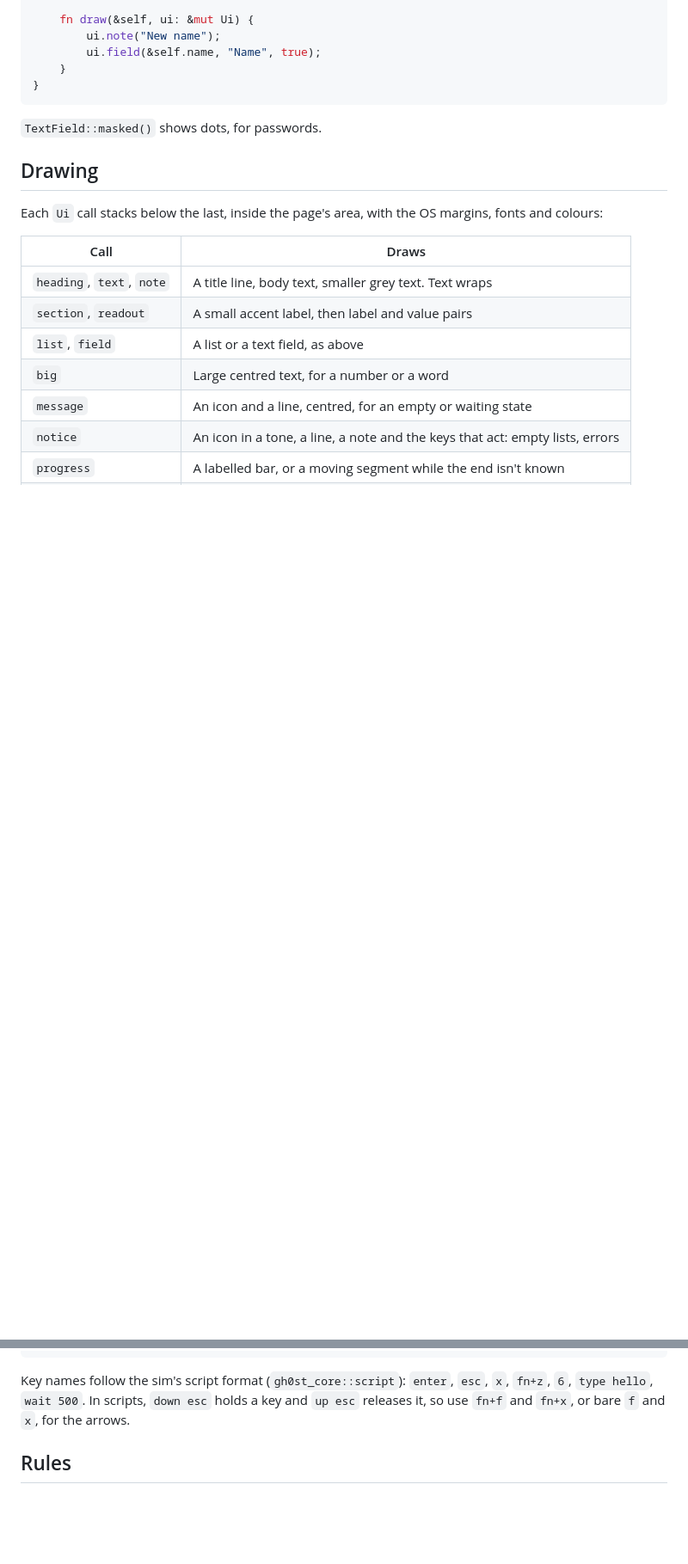
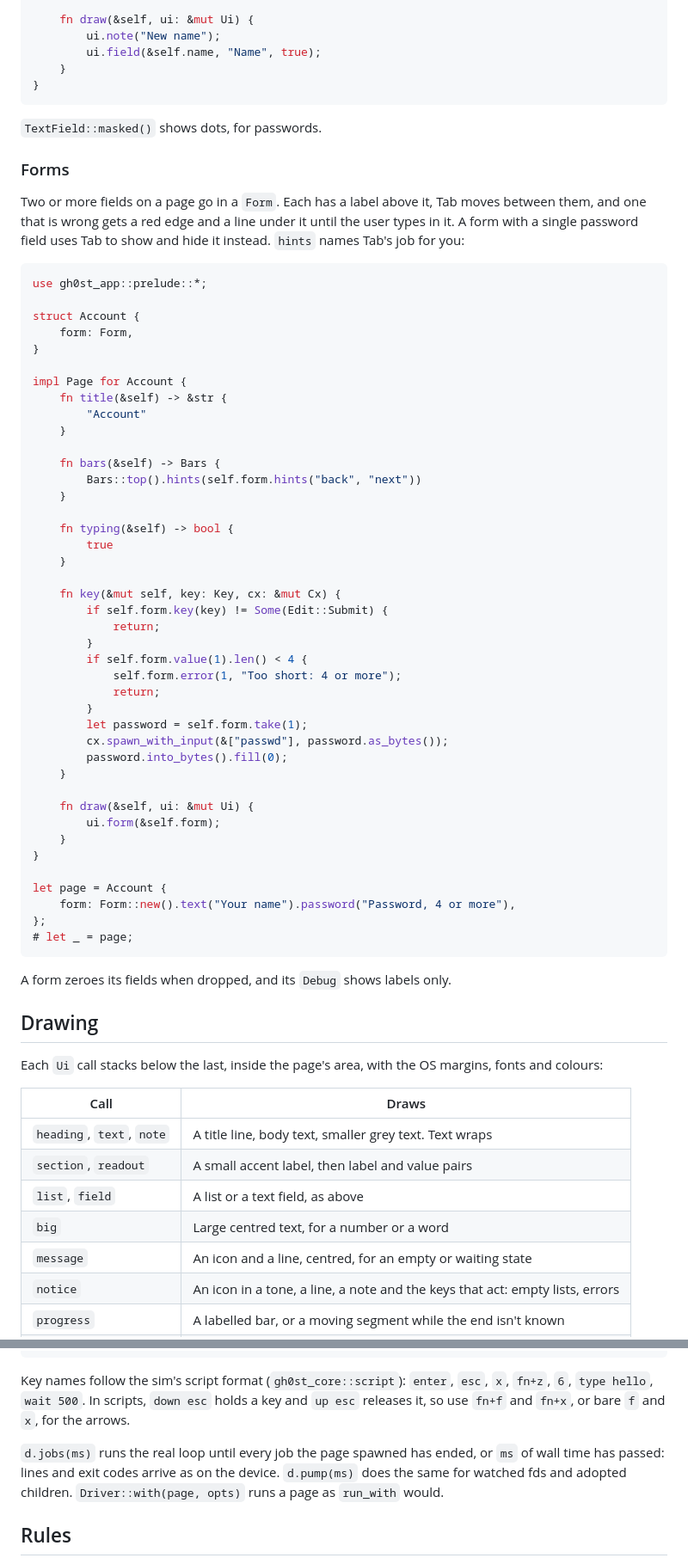
Before and after one commit to therezor/CardPuterZeroOS, a Markdown page: docs/sdk.md, 2 parts joined by grey strips. Shown at 86% size. GitHub-like rendering; blank space fills up the shorter version.

````diff
--- a/docs/sdk.md
+++ b/docs/sdk.md
@@ -456,6 +456,59 @@ impl Page for Rename {
 
 `TextField::masked()` shows dots, for passwords.
 
+### Forms
+
+Two or more fields on a page go in a `Form`. Each has a label above it, Tab
+moves between them, and one that is wrong gets a red edge and a line under it
+until the user types in it. A form with a single password field uses Tab to
+show and hide it instead. `hints` names Tab's job for you:
+
+```rust
+use gh0st_app::prelude::*;
+
+struct Account {
+    form: Form,
+}
+
+impl Page for Account {
+    fn title(&self) -> &str {
+        "Account"
+    }
+
+    fn bars(&self) -> Bars {
+        Bars::top().hints(self.form.hints("back", "next"))
+    }
+
+    fn typing(&self) -> bool {
+        true
+    }
+
+    fn key(&mut self, key: Key, cx: &mut Cx) {
+        if self.form.key(key) != Some(Edit::Submit) {
+            return;
+        }
+        if self.form.value(1).len() < 4 {
+            self.form.error(1, "Too short: 4 or more");
+            return;
+        }
+        let password = self.form.take(1);
+        cx.spawn_with_input(&["passwd"], password.as_bytes());
+        password.into_bytes().fill(0);
+    }
+
+    fn draw(&self, ui: &mut Ui) {
+        ui.form(&self.form);
+    }
+}
+
+let page = Account {
+    form: Form::new().text("Your name").password("Password, 4 or more"),
+};
+# let _ = page;
+```
+
+A form zeroes its fields when dropped, and its `Debug` shows labels only.
+
 ## Drawing
 
 Each `Ui` call stacks below the last, inside the page's area, with the OS
@@ -680,6 +799,11 @@ Key names follow the sim's script format (`gh0st_core::script`): `enter`,
 holds a key and `up esc` releases it, so use `fn+f` and `fn+x`, or bare `f`
 and `x`, for the arrows.
 
+`d.jobs(ms)` runs the real loop until every job the page spawned has ended,
+or `ms` of wall time has passed: lines and exit codes arrive as on the
+device. `d.pump(ms)` does the same for watched fds and adopted children.
+`Driver::with(page, opts)` runs a page as `run_with` would.
+
 ## Rules
 
 - Draw only in your area. The OS owns the bar rows.
````
Also changed, not shown: other parts of docs/sdk.md (+66 -0 lines), docs/design.md (+1 -1 lines), docs/design/14-typing.png, 15 other files.
